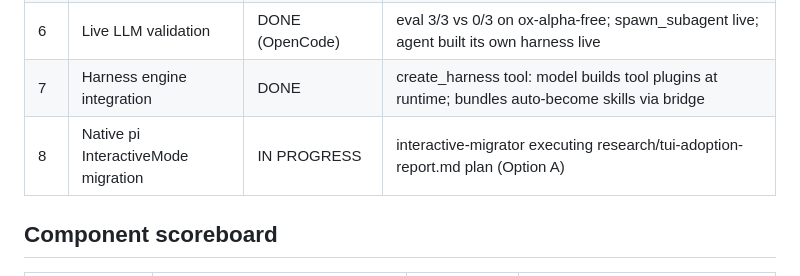
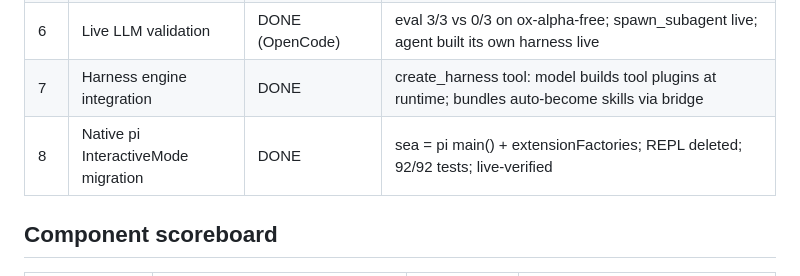
Before and after one commit to AtmanMishra/Mnemo, a Markdown page: STATUS.md, the part around the change. Rendered like a GitHub page.

Commit message:
status: migration complete

```diff
--- a/STATUS.md
+++ b/STATUS.md
@@ -17,7 +17,7 @@ hierarchical subagents sharing knowledge.
 | 5 | Product polish | DONE v1 | TUI v2 inline REPL; skills; approval gate; loops; export/import |
 | 6 | Live LLM validation | DONE (OpenCode) | eval 3/3 vs 0/3 on ox-alpha-free; spawn_subagent live; agent built its own harness live |
 | 7 | Harness engine integration | DONE | create_harness tool: model builds tool plugins at runtime; bundles auto-become skills via bridge |
-| 8 | Native pi InteractiveMode migration | IN PROGRESS | interactive-migrator executing research/tui-adoption-report.md plan (Option A) |
+| 8 | Native pi InteractiveMode migration | DONE | sea = pi main() + extensionFactories; REPL deleted; 92/92 tests; live-verified |
 
 ## Component scoreboard
 | Component | Location | Tests | State |
```
